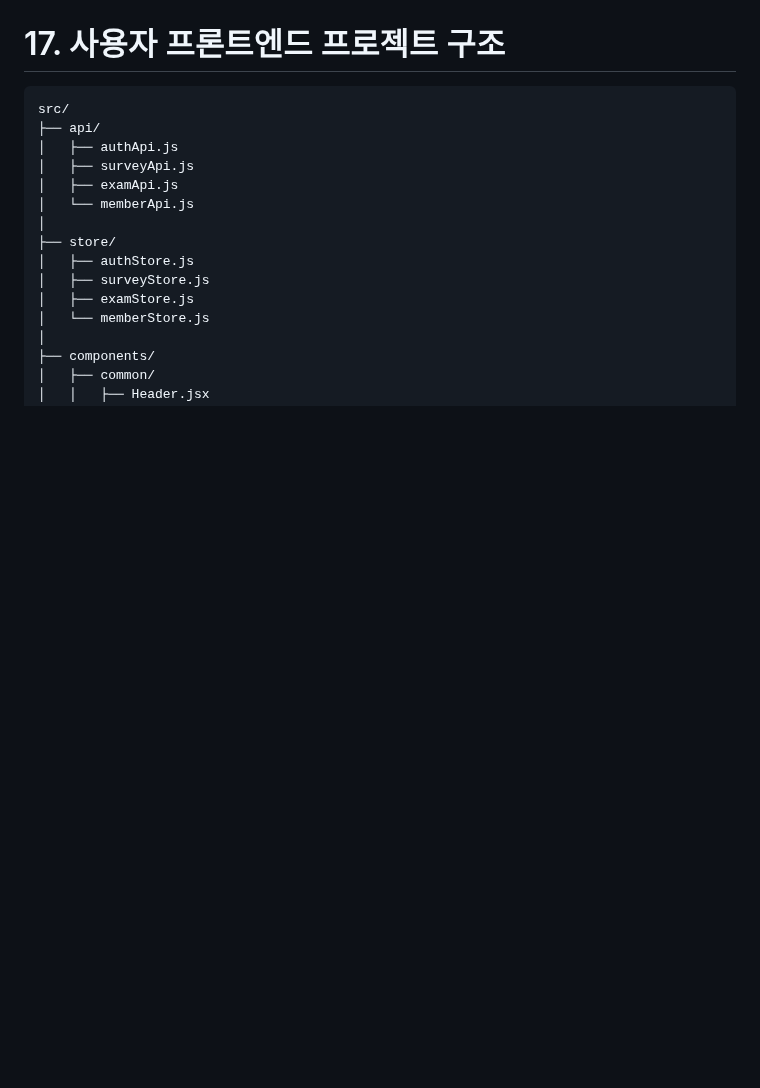
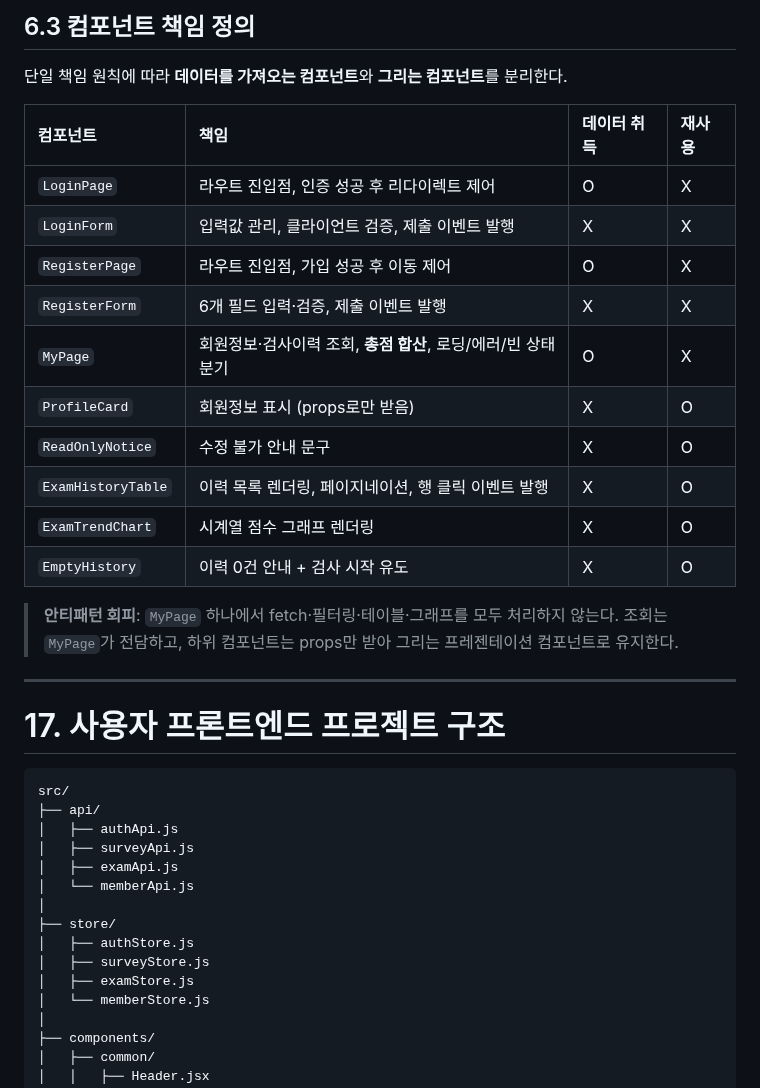
Before and after one commit to ekdud01/Mini_Project_2, a Markdown page: 필수제출문서/2조_화면설계서(2차_초안).md, the part around one of its changes. Rendered like a GitHub page; blank space fills up the shorter version.

Commit message:
화면설계서_수정_v1.6

```diff
--- a/필수제출문서/2조_화면설계서(2차_초안).md
+++ b/필수제출문서/2조_화면설계서(2차_초안).md
@@ -1273,3 +1341,36 @@ AdminExamService (단순 SELECT)
+## 6.3 컴포넌트 책임 정의
+
+단일 책임 원칙에 따라 **데이터를 가져오는 컴포넌트**와 **그리는 컴포넌트**를 분리한다.
+
+| 컴포넌트 | 책임 | 데이터 취득 | 재사용 |
+| :--- | :--- | :-- | :-- |
+| `LoginPage` | 라우트 진입점, 인증 성공 후 리다이렉트 제어 | O | X |
+| `LoginForm` | 입력값 관리, 클라이언트 검증, 제출 이벤트 발행 | X | X |
+| `RegisterPage` | 라우트 진입점, 가입 성공 후 이동 제어 | O | X |
+| `RegisterForm` | 6개 필드 입력·검증, 제출 이벤트 발행 | X | X |
+| `MyPage` | 회원정보·검사이력 조회, **총점 합산**, 로딩/에러/빈 상태 분기 | O | X |
+| `ProfileCard` | 회원정보 표시 (props로만 받음) | X | O |
+| `ReadOnlyNotice` | 수정 불가 안내 문구 | X | O |
+| `ExamHistoryTable` | 이력 목록 렌더링, 페이지네이션, 행 클릭 이벤트 발행 | X | O |
+| `ExamTrendChart` | 시계열 점수 그래프 렌더링 | X | O |
+| `EmptyHistory` | 이력 0건 안내 + 검사 시작 유도 | X | O |
+
+> **안티패턴 회피**: `MyPage` 하나에서 fetch·필터링·테이블·그래프를 모두 처리하지 않는다.
+> 조회는 `MyPage`가 전담하고, 하위 컴포넌트는 props만 받아 그리는 프레젠테이션 컴포넌트로 유지한다.
+
+---
+
+
+
+
+
+
+
+
+
+
+
+
 
 # 17. 사용자 프론트엔드 프로젝트 구조
 
```
Also changed, not shown: other parts of 필수제출문서/2조_화면설계서(2차_초안).md (+92 -24 lines).
